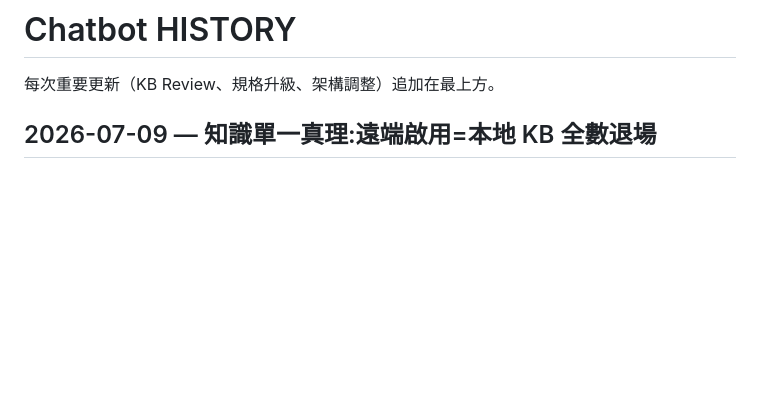
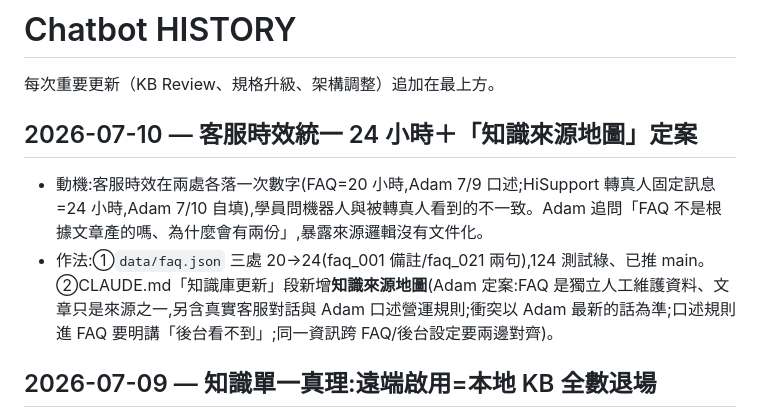
Before and after one commit to adamlin1024/hiskio-cs-prototype, a Markdown page: HISTORY.md, the part around the change. Rendered like a GitHub page; blank space fills up the shorter version.

```diff
--- a/HISTORY.md
+++ b/HISTORY.md
@@ -1,6 +1,10 @@
 # Chatbot HISTORY
 
 每次重要更新（KB Review、規格升級、架構調整）追加在最上方。
+
+## 2026-07-10 — 客服時效統一 24 小時＋「知識來源地圖」定案
+- 動機:客服時效在兩處各落一次數字(FAQ=20 小時,Adam 7/9 口述;HiSupport 轉真人固定訊息=24 小時,Adam 7/10 自填),學員問機器人與被轉真人看到的不一致。Adam 追問「FAQ 不是根據文章產的嗎、為什麼會有兩份」,暴露來源邏輯沒有文件化。
+- 作法:①`data/faq.json` 三處 20→24(faq_001 備註/faq_021 兩句),124 測試綠、已推 main。②CLAUDE.md「知識庫更新」段新增**知識來源地圖**(Adam 定案:FAQ 是獨立人工維護資料、文章只是來源之一,另含真實客服對話與 Adam 口述營運規則;衝突以 Adam 最新的話為準;口述規則進 FAQ 要明講「後台看不到」;同一資訊跨 FAQ/後台設定要兩邊對齊)。
 
 ## 2026-07-09 — 知識單一真理:遠端啟用=本地 KB 全數退場
 - 動機:#7 接上 HiSupport 說明中心後,`_load_kb_index()` 是「本地(7/4 凍結拷貝 32 篇)＋遠端(說明中心現行版 32 篇)」合併——同內容兩份並存,說明中心編輯只動遠端,分診腦可能引到過期拷貝(Adam 拍板:以說明中心為準,本機測的不算數)。
```
Also changed, not shown: CLAUDE.md (+8 -0 lines).
